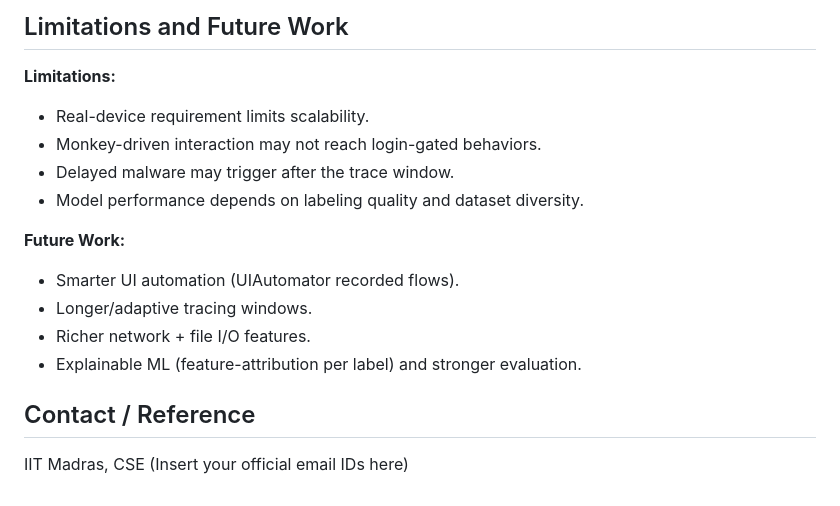
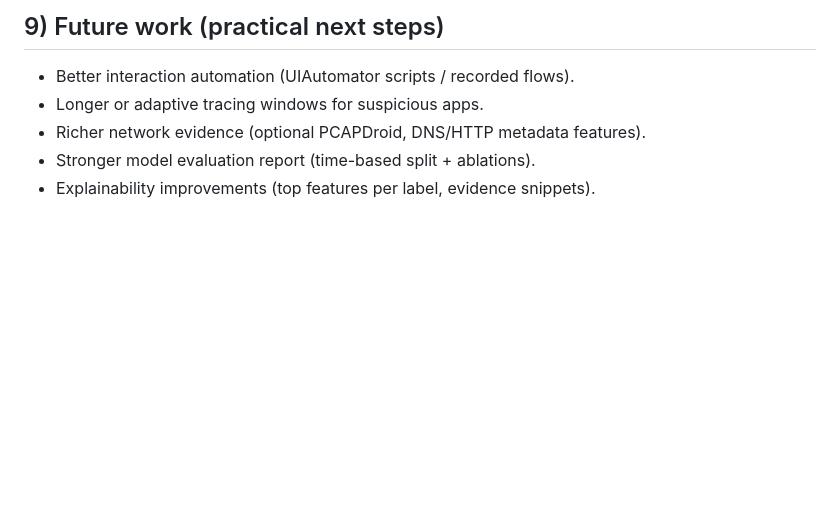
Before and after one commit to Vishnu000000/Pride, a Markdown page: README.md, the part around one of its changes. GitHub-like rendering; blank space fills up the shorter version.

```diff
--- a/README.md
+++ b/README.md
@@ -82,16 +80,6 @@ We present DREAM Android, a practical system that runs apps on a **real Android
-## Limitations and Future Work
-**Limitations:**
-- Real-device requirement limits scalability.
-- Monkey-driven interaction may not reach login-gated behaviors.
-- Delayed malware may trigger after the trace window.
-- Model performance depends on labeling quality and dataset diversity.
-
-**Future Work:**
-- Smarter UI automation (UIAutomator recorded flows).
-- Longer/adaptive tracing windows.
-- Richer network + file I/O features.
-- Explainable ML (feature-attribution per label) and stronger evaluation.
-
-## Contact / Reference
-IIT Madras, CSE
-(Insert your official email IDs here)
+## 9) Future work (practical next steps)
+- Better interaction automation (UIAutomator scripts / recorded flows).
+- Longer or adaptive tracing windows for suspicious apps.
+- Richer network evidence (optional PCAPDroid, DNS/HTTP metadata features).
+- Stronger model evaluation report (time-based split + ablations).
+- Explainability improvements (top features per label, evidence snippets).
```
Also changed, not shown: other parts of README.md (+70 -72 lines).
